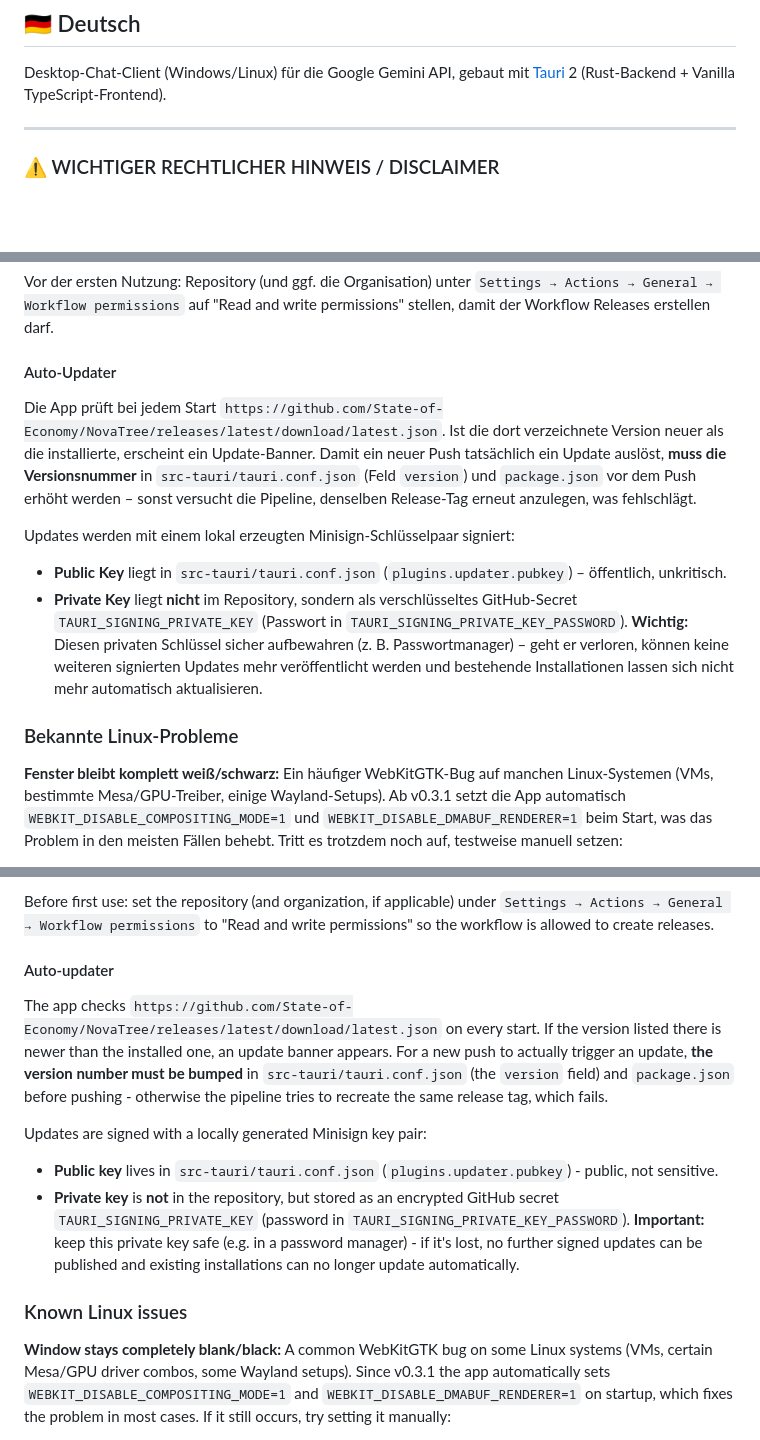
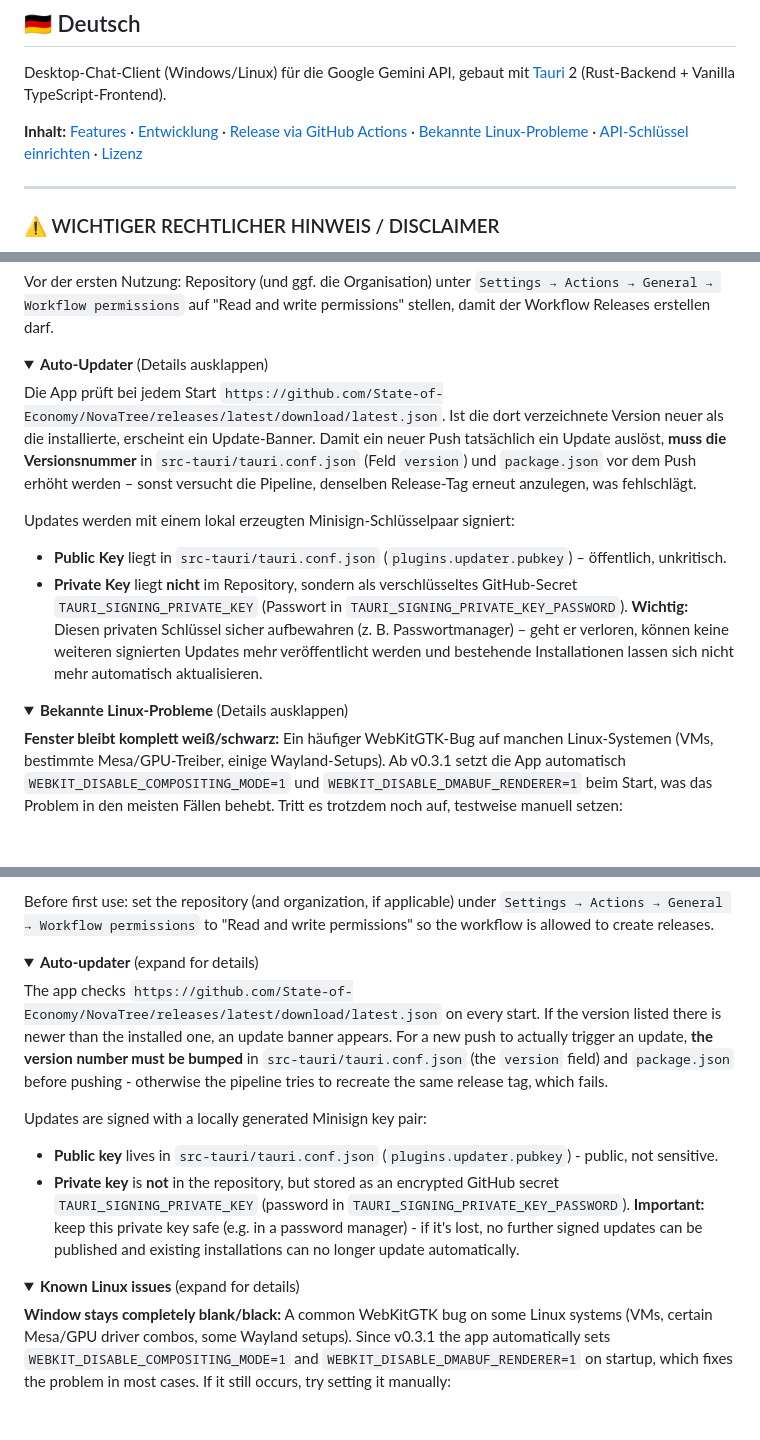
Before and after one commit to GrimmSchmiede/GrimmGeist, a Markdown page: README.md, 3 parts joined by grey strips. GitHub-like rendering; folded sections open; blank space fills up the shorter version.

```diff
--- a/README.md
+++ b/README.md
@@ -12,6 +12,10 @@
 
 Desktop-Chat-Client (Windows/Linux) für die Google Gemini API, gebaut mit [Tauri](https://tauri.app) 2
 (Rust-Backend + Vanilla TypeScript-Frontend).
+
+**Inhalt:** [Features](#de-features) · [Entwicklung](#de-entwicklung) ·
+[Release via GitHub Actions](#de-release) · [Bekannte Linux-Probleme](#de-linux-probleme) ·
+[API-Schlüssel einrichten](#de-api-key) · [Lizenz](#de-lizenz)
 
 ---
 
@@ -211,7 +221,8 @@ Vor der ersten Nutzung: Repository (und ggf. die Organisation) unter
 `Settings → Actions → General → Workflow permissions` auf "Read and write permissions" stellen,
 damit der Workflow Releases erstellen darf.
 
-#### Auto-Updater
+<details>
+<summary><strong>Auto-Updater</strong> (Details ausklappen)</summary>
 
 Die App prüft bei jedem Start `https://github.com/State-of-Economy/NovaTree/releases/latest/download/latest.json`.
 Ist die dort verzeichnete Version neuer als die installierte, erscheint ein Update-Banner.
@@ -228,7 +239,12 @@ Updates werden mit einem lokal erzeugten Minisign-Schlüsselpaar signiert:
   verloren, können keine weiteren signierten Updates mehr veröffentlicht werden und bestehende
   Installationen lassen sich nicht mehr automatisch aktualisieren.
 
-### Bekannte Linux-Probleme
+</details>
+
+<a name="de-linux-probleme"></a>
+
+<details>
+<summary><strong>Bekannte Linux-Probleme</strong> (Details ausklappen)</summary>
 
 **Fenster bleibt komplett weiß/schwarz:** Ein häufiger WebKitGTK-Bug auf manchen Linux-Systemen
 (VMs, bestimmte Mesa/GPU-Treiber, einige Wayland-Setups). Ab v0.3.1 setzt die App automatisch
@@ -478,7 +510,8 @@ Before first use: set the repository (and organization, if applicable) under
 `Settings → Actions → General → Workflow permissions` to "Read and write permissions" so the
 workflow is allowed to create releases.
 
-#### Auto-updater
+<details>
+<summary><strong>Auto-updater</strong> (expand for details)</summary>
 
 The app checks `https://github.com/State-of-Economy/NovaTree/releases/latest/download/latest.json`
 on every start. If the version listed there is newer than the installed one, an update banner
@@ -496,7 +529,12 @@ Updates are signed with a locally generated Minisign key pair:
   further signed updates can be published and existing installations can no longer update
   automatically.
 
-### Known Linux issues
+</details>
+
+<a name="en-linux-issues"></a>
+
+<details>
+<summary><strong>Known Linux issues</strong> (expand for details)</summary>
 
 **Window stays completely blank/black:** A common WebKitGTK bug on some Linux systems (VMs,
 certain Mesa/GPU driver combos, some Wayland setups). Since v0.3.1 the app automatically sets
```
Also changed, not shown: other parts of README.md (+28 -0 lines).
